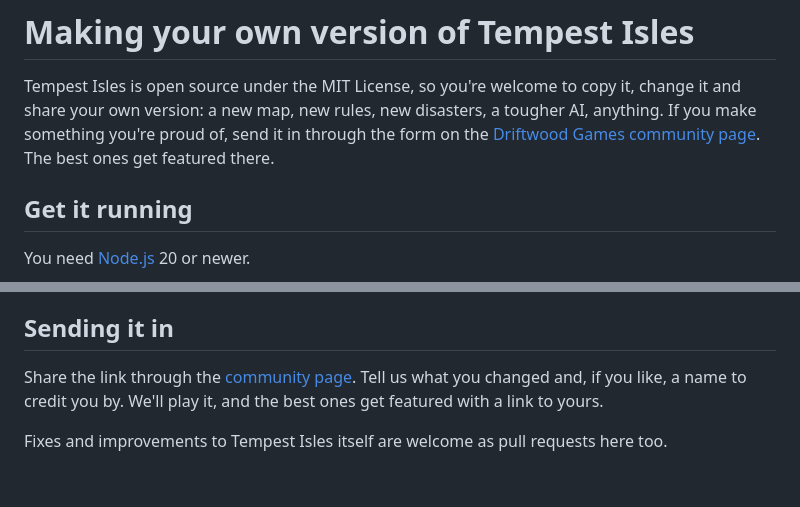
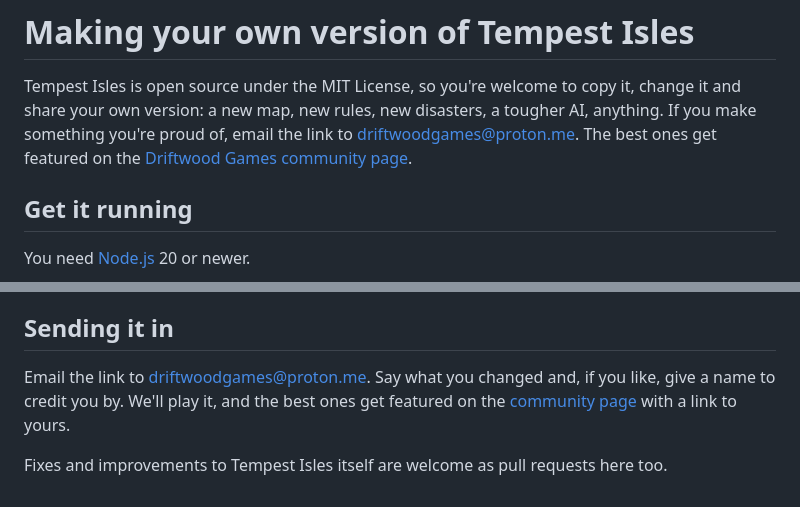
Before and after one commit to ljorgens/tempest-isles, a Markdown page: MODDING.md, 2 parts joined by grey strips. Drawn GitHub-style.

Commit message:
Modding guide: send mods by email
Co-Authored-By: Claude Opus 5.5 <noreply@anthropic.com>
Claude-Session: https://claude.ai/code/session_01GAsQQ28qiN7e86bmAVpyUH

```diff
--- a/MODDING.md
+++ b/MODDING.md
@@ -2,9 +2,8 @@
 
 Tempest Isles is open source under the MIT License, so you're welcome to copy it, change it and share
 your own version: a new map, new rules, new disasters, a tougher AI, anything. If you make something
-you're proud of, send it in through the form on the
-[Driftwood Games community page](https://driftwood-games.onrender.com/community.html). The best ones get
-featured there.
+you're proud of, email the link to driftwoodgames@proton.me. The best ones get featured on the
+[Driftwood Games community page](https://driftwood-games.onrender.com/community.html).
 
 ## Get it running
 
@@ -104,9 +103,8 @@ The game is a static site, so any free static host works.
 
 ## Sending it in
 
-Share the link through the
-[community page](https://driftwood-games.onrender.com/community.html). Tell us what you changed and,
-if you like, a name to credit you by. We'll play it, and the best ones get featured with a link to
-yours.
+Email the link to driftwoodgames@proton.me. Say what you changed and, if you like, give a name to
+credit you by. We'll play it, and the best ones get featured on the
+[community page](https://driftwood-games.onrender.com/community.html) with a link to yours.
 
 Fixes and improvements to Tempest Isles itself are welcome as pull requests here too.
```
